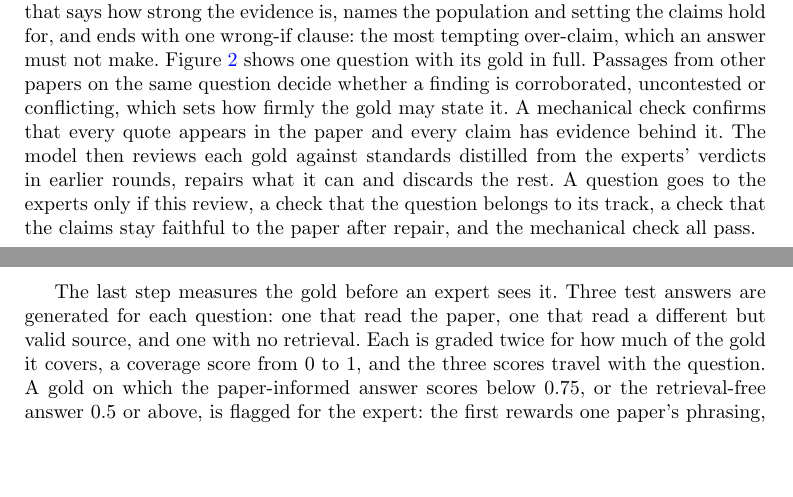
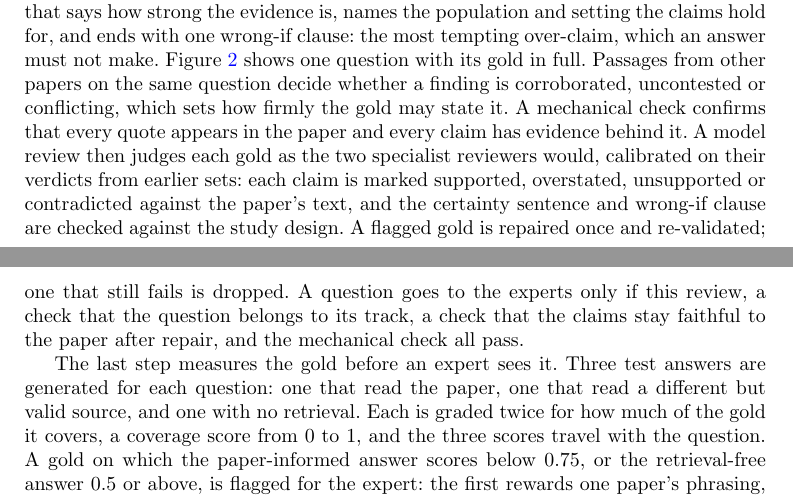
Before and after one commit to leonoravesterbacka/Redpine-Science, a LaTeX paper (main.tex): two parts of pages 4 and 5 of 18, joined at a grey line, cut so that both start at the same text, the shorter picture padded with empty space. Compiled offline with pdfLaTeX.

Commit message:
docs(method): state what the model review of each gold checks
Replace "standards distilled from the experts' verdicts" with the actual
check: each claim marked supported, overstated, unsupported or
contradicted against the paper, certainty and wrong-if checked against
the study design, one repair then re-validation, drop on failure. Also
re-wrap one over-long line in the question-set paragraph.

```diff
--- a/main.tex
+++ b/main.tex
@@ -252,9 +253,12 @@ over-claim, which an answer must not make. Figure~\ref{fig:q2-example} shows one
 question with its gold in full. Passages from other papers on the same
 question decide whether a finding is corroborated, uncontested or conflicting, which sets
 how firmly the gold may state it. A mechanical check confirms that every quote appears in
-the paper and every claim has evidence behind it. The model then reviews each gold
-against standards distilled from the experts' verdicts in earlier rounds, repairs what
-it can and discards the rest. A question goes to the experts only if this review, a
+the paper and every claim has evidence behind it. A model review then judges each gold
+as the two specialist reviewers would, calibrated on their verdicts from earlier sets:
+each claim is marked supported, overstated, unsupported or contradicted against the
+paper's text, and the certainty sentence and wrong-if clause are checked against the
+study design. A flagged gold is repaired once and re-validated; one that still fails is
+dropped. A question goes to the experts only if this review, a
 check that the question belongs to its track, a check that the claims stay faithful to
 the paper after repair, and the mechanical check all pass.
 
```
Also changed, not shown: main.tex (5 more changed lines).
